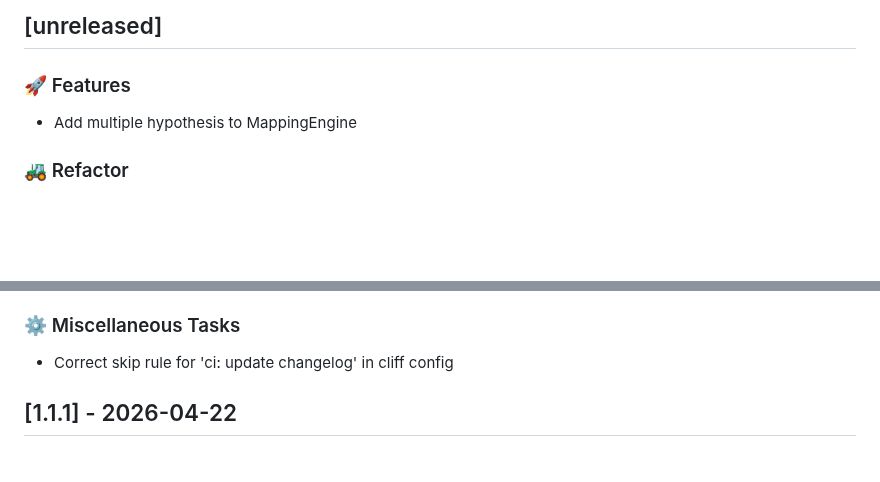
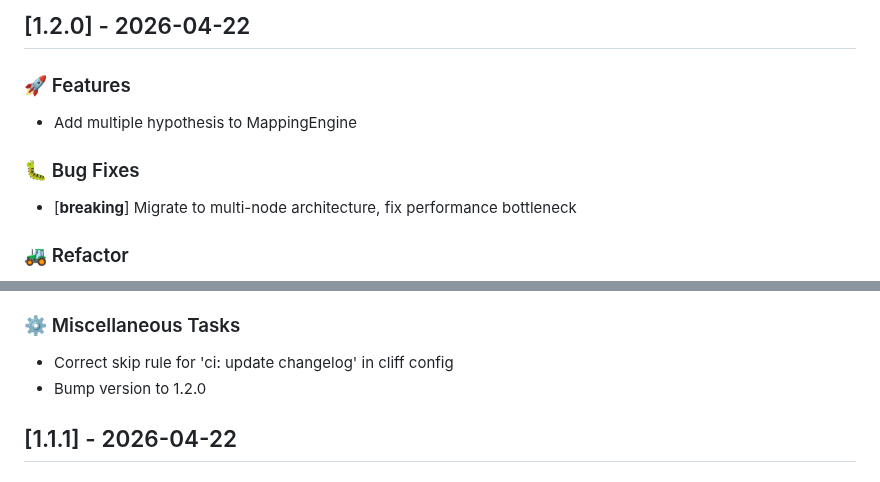
Before and after one commit to Jimmie14/fit-bpc-prp, a Markdown page: CHANGELOG.md, 2 parts joined by grey strips. Rendered like a GitHub page; blank space fills up the shorter version.

Commit message:
ci: update changelog

```diff
--- a/CHANGELOG.md
+++ b/CHANGELOG.md
@@ -1,8 +1,12 @@
-## [unreleased]
+## [1.2.0] - 2026-04-22
 
 ### 🚀 Features
 
 - Add multiple hypothesis to MappingEngine
+
+### 🐛 Bug Fixes
+
+- [**breaking**] Migrate to multi-node architecture, fix performance bottleneck
 
 ### 🚜 Refactor
 
@@ -18,6 +22,7 @@
 ### ⚙️ Miscellaneous Tasks
 
 - Correct skip rule for 'ci: update changelog' in cliff config
+- Bump version to 1.2.0
 ## [1.1.1] - 2026-04-22
 
 ### 🚀 Features
```
